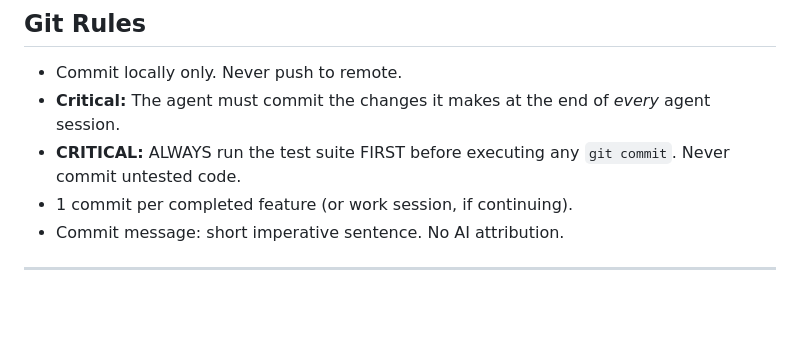
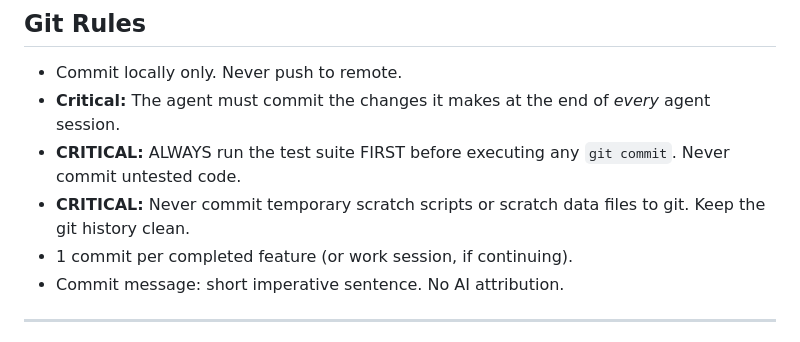
Before and after one commit to Garnet-Owl/taura-2.0, a Markdown page: AGENTS.md, the part around the change. GitHub-like rendering; blank space fills up the shorter version.

Commit message:
docs: add guideline to avoid committing temporary scratch scripts or data files

```diff
--- a/AGENTS.md
+++ b/AGENTS.md
@@ -83,6 +83,7 @@ Current milestone state is in `session-details/progress_update_<date>.md` and th
 - Commit locally only. Never push to remote.
 - **Critical:** The agent must commit the changes it makes at the end of *every* agent session.
 - **CRITICAL:** ALWAYS run the test suite FIRST before executing any `git commit`. Never commit untested code.
+- **CRITICAL:** Never commit temporary scratch scripts or scratch data files to git. Keep the git history clean.
 - 1 commit per completed feature (or work session, if continuing).
 - Commit message: short imperative sentence. No AI attribution.
 
```
